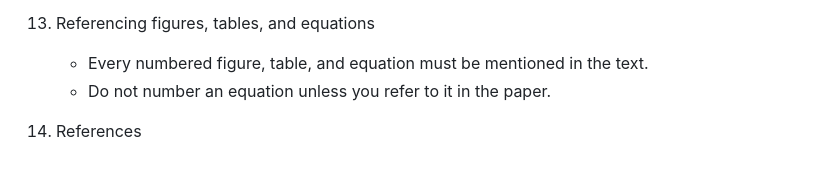
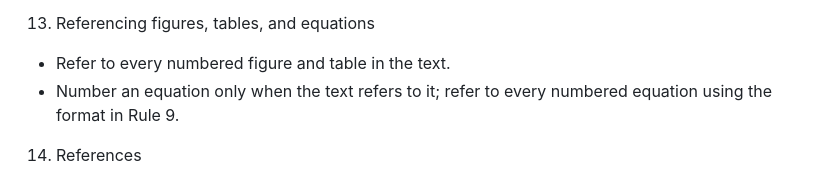
Before and after one commit to kolosovpetro/SumsOfPowersViaCentralFiniteDifferencesAndNewtonFormula, a Markdown page: MATHWRITING.md, the part around one of its changes. Rendered like a GitHub page.

```diff
--- a/MATHWRITING.md
+++ b/MATHWRITING.md
@@ -77,8 +75,8 @@ Use this as a final checklist before submission.
     - This rule also applies to bibliographies with three or more authors.
 
 13. Referencing figures, tables, and equations
-    - Every numbered figure, table, and equation must be mentioned in the text.
-    - Do not number an equation unless you refer to it in the paper.
+   - Refer to every numbered figure and table in the text.
+   - Number an equation only when the text refers to it; refer to every numbered equation using the format in Rule 9.
 
 14. References
     - Every item in the bibliography must be cited somewhere in the text.
```
Also changed, not shown: other parts of MATHWRITING.md (+12 -16 lines), 1 other file.
